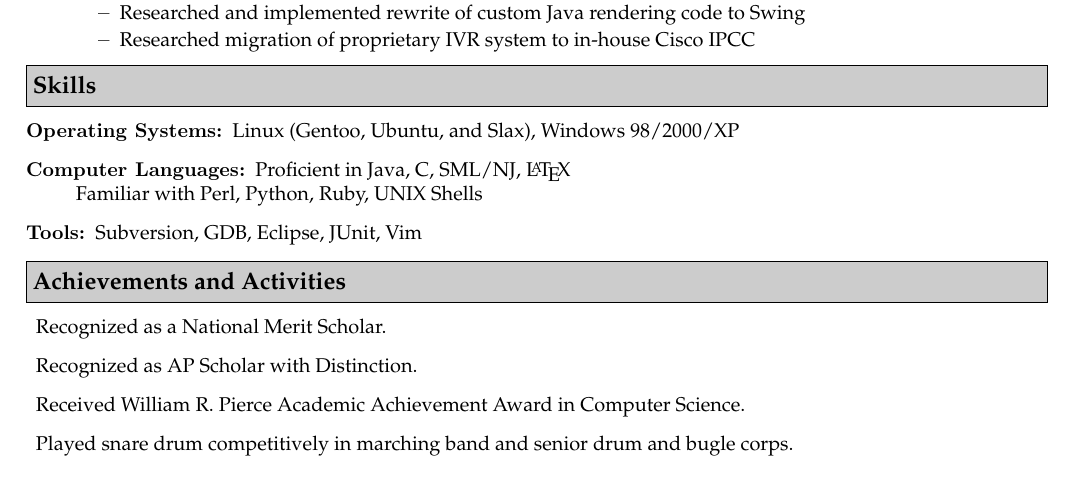
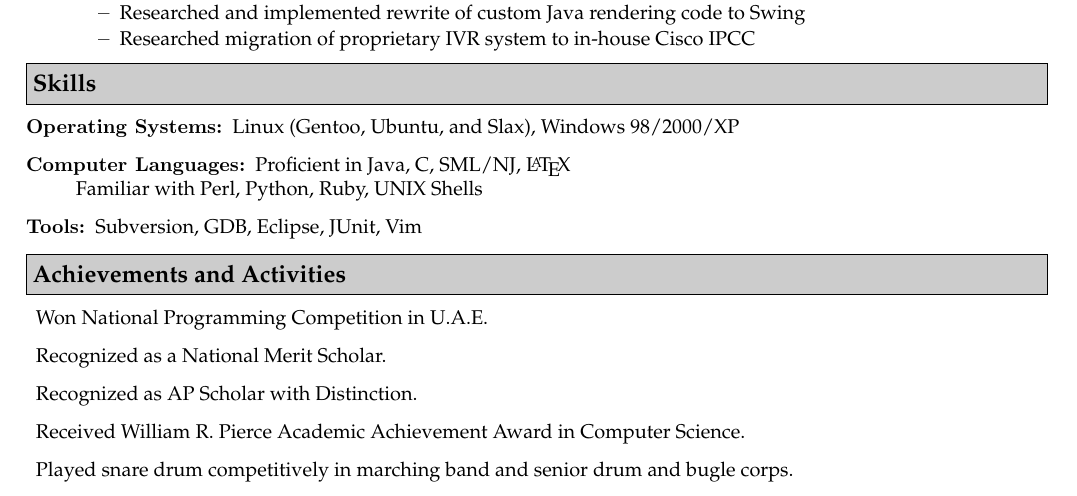
Before and after one commit to aslvrstn/resume, a LaTeX CV (trunk/resume.tex): part of the page, cut so that both start at the same text. Compiled offline with pdfLaTeX.

Commit message:
Adding NPC to achievements
git-svn-id: file:///home/asilvers/SVN/resume@5 7f56e081-d3d5-4dd0-9804-e986791248bb

```diff
--- a/trunk/resume.tex
+++ b/trunk/resume.tex
@@ -103,6 +103,7 @@ Subversion, GDB, Eclipse, JUnit, Vim
 
 \resheading{Achievements and Activities}
 \begin{description}
+  \item{Won National Programming Competition in U.A.E.}
   \item{Recognized as a National Merit Scholar.}
   \item{Recognized as AP Scholar with Distinction.}
   \item{Received William R. Pierce Academic Achievement Award in Computer Science.}
```
